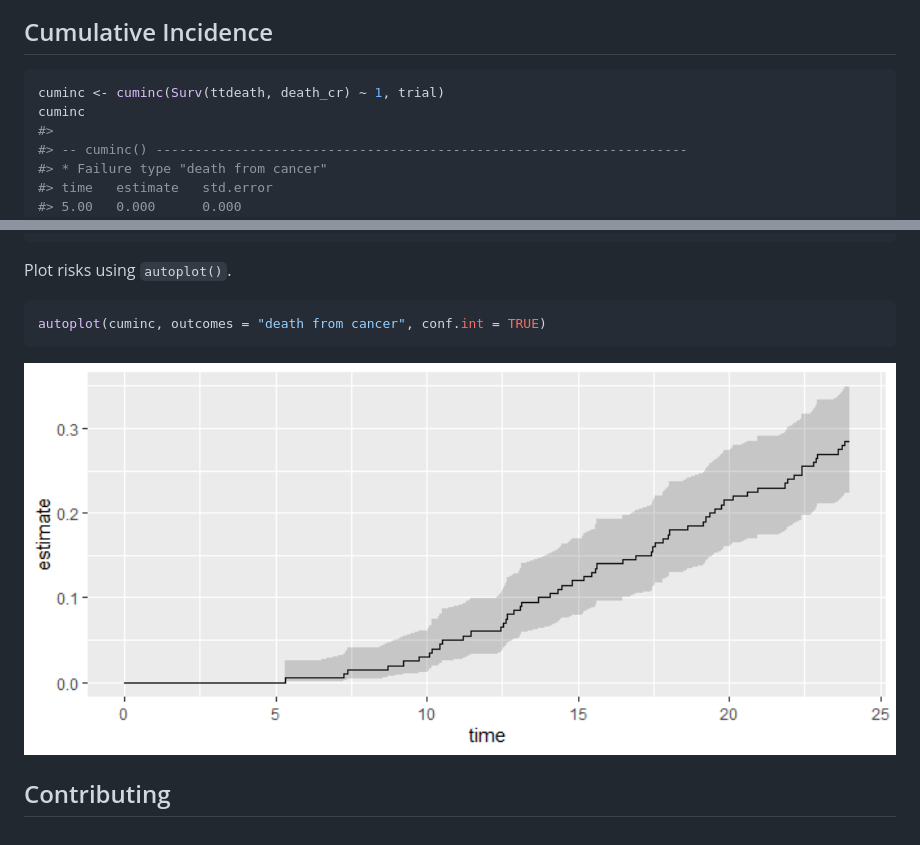
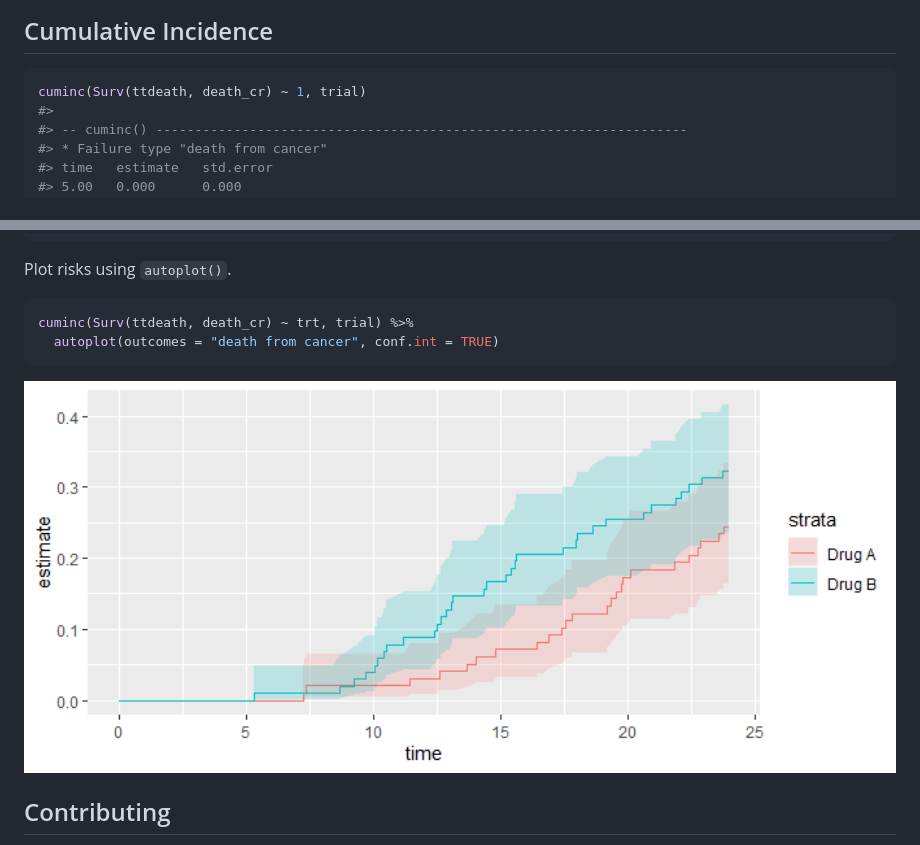
Before and after one commit to MSKCC-Epi-Bio/tidycmprsk, a Markdown page: README.md, 2 parts joined by grey strips. Rendered like a GitHub page; pictures changed too: man/figures/README-unnamed-chunk-4-1.png.

````diff
--- a/README.md
+++ b/README.md
@@ -61,8 +61,7 @@ tbl <-
 ## Cumulative Incidence
 
 ``` r
-cuminc <- cuminc(Surv(ttdeath, death_cr) ~ 1, trial)
-cuminc
+cuminc(Surv(ttdeath, death_cr) ~ 1, trial)
 #>
 #> -- cuminc() --------------------------------------------------------------------
 #> * Failure type "death from cancer"
@@ -82,7 +81,8 @@ cuminc
 Plot risks using `autoplot()`.
 
 ``` r
-autoplot(cuminc, outcomes = "death from cancer", conf.int = TRUE)
+cuminc(Surv(ttdeath, death_cr) ~ trt, trial) %>%
+  autoplot(outcomes = "death from cancer", conf.int = TRUE)
 ```
 
 <img src="man/figures/README-unnamed-chunk-4-1.png" width="100%" />
````
Also changed, not shown: 1 other file.
